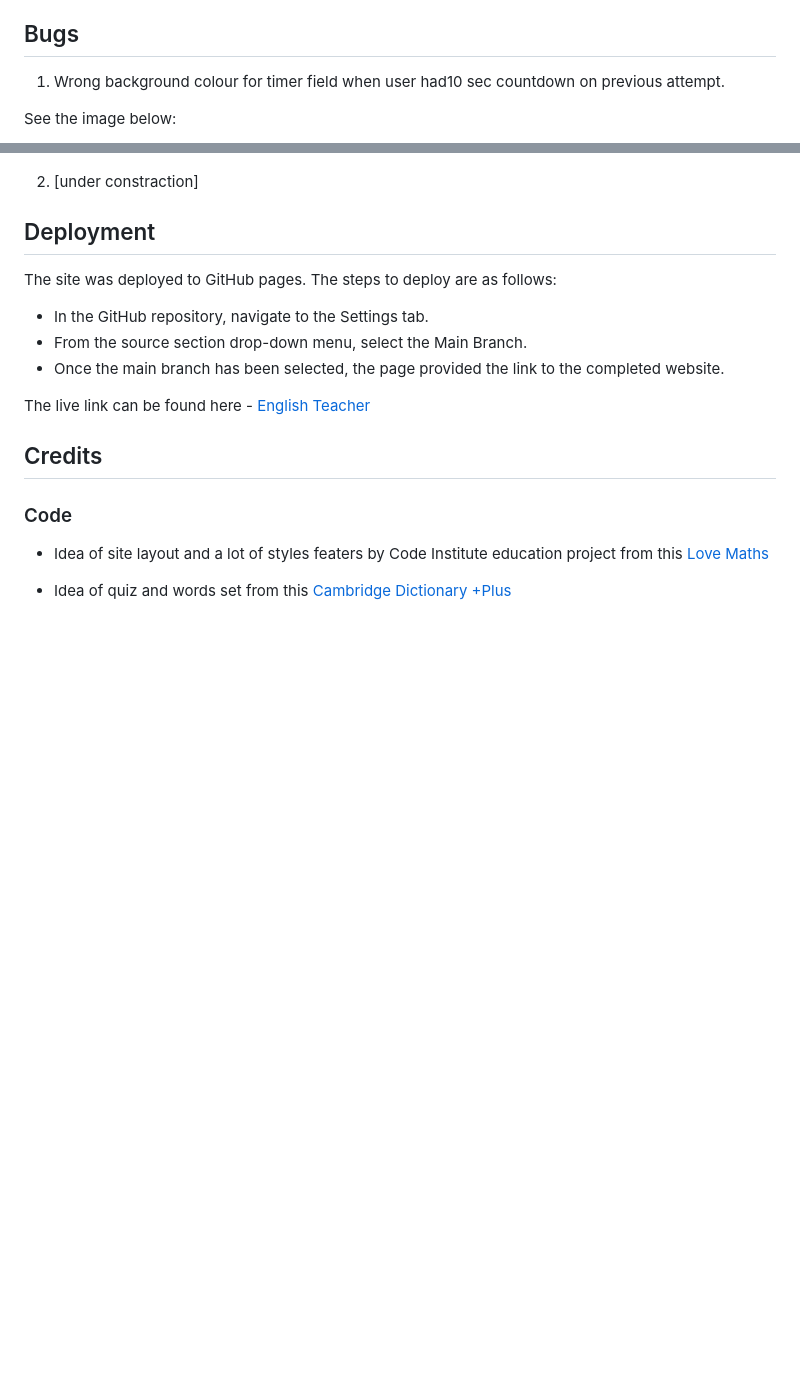
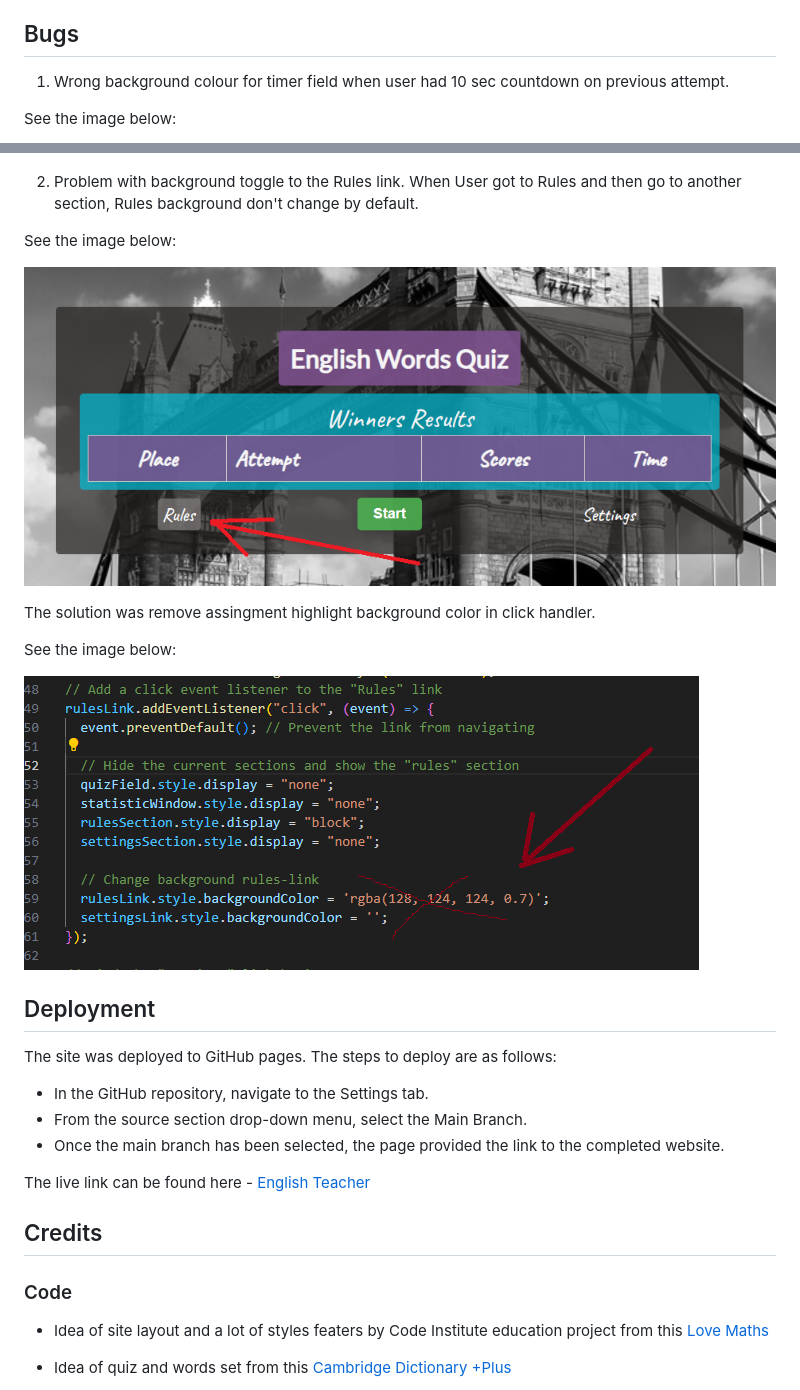
Before and after one commit to vladar21/english-words-quiz, a Markdown page: README.md, 2 parts joined by grey strips. Drawn GitHub-style; pictures changed too: assets/images/readme/Bacground_Rules_bug.png (added), assets/images/readme/Bacground_Rules_bug_fix.png (added); blank space fills up the shorter version.

Commit message:
fix: Rules background color bug

```diff
--- a/README.md
+++ b/README.md
@@ -124,7 +124,7 @@ To use the English Words Quiz, follow these steps:
 
 ## Bugs
 
-1. Wrong background colour for timer field when user had10 sec countdown on previous attempt.
+1. Wrong background colour for timer field when user had 10 sec countdown on previous attempt.
 
 See the image below:
 
@@ -136,8 +136,17 @@ See the image below:
 
 ![fix the timer background-color bug](assets/images/readme/timer_background_color_bug_fix.jpg)
 
-2. [under constraction]
+2. Problem with background toggle to the Rules link. When User got to Rules and then go to another section, Rules background don't change by default.
 
+See the image below:
+
+![Rules background-color bug](assets/images/readme/Bacground_Rules_bug.png)
+
+The solution was remove assingment highlight background color in click handler.
+
+See the image below:
+
+![Fix the Rules background-color bug](assets/images/readme/Bacground_Rules_bug_fix.png)
 
 ## Deployment
 
```
Also changed, not shown: 2 other files.
